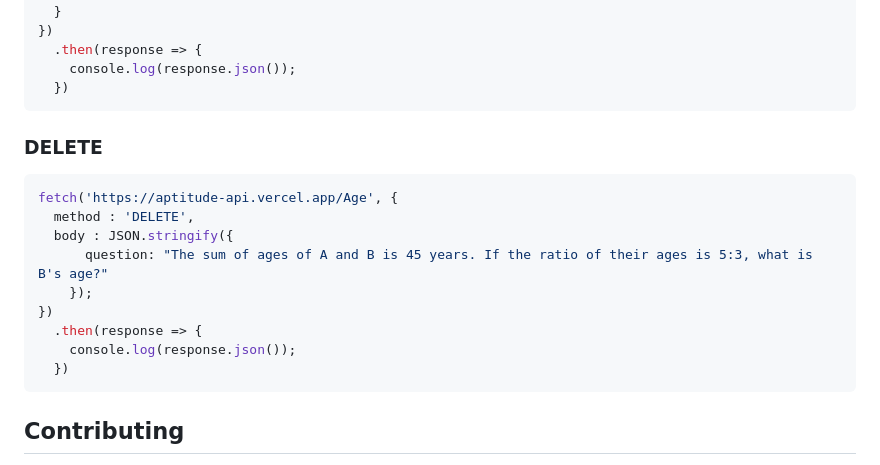
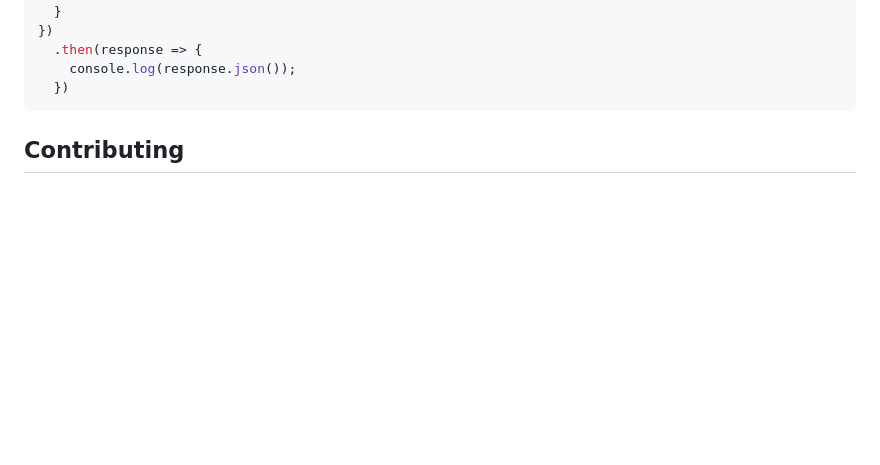
Before and after one commit to Thiru-kumaran-R/Aptitude-API, a Markdown page: README.md, the part around the change. GitHub-like rendering; blank space fills up the shorter version.

````diff
--- a/README.md
+++ b/README.md
@@ -126,19 +126,7 @@ fetch('https://aptitude-api.vercel.app/Age', {
   })
 ```
 
-### DELETE
 
-```javascript
-fetch('https://aptitude-api.vercel.app/Age', {
-  method : 'DELETE',
-  body : JSON.stringify({
-      question: "The sum of ages of A and B is 45 years. If the ratio of their ages is 5:3, what is B's age?"
-    });
-})
-  .then(response => {
-    console.log(response.json());
-  })
-```
 
 
 ## Contributing
````
